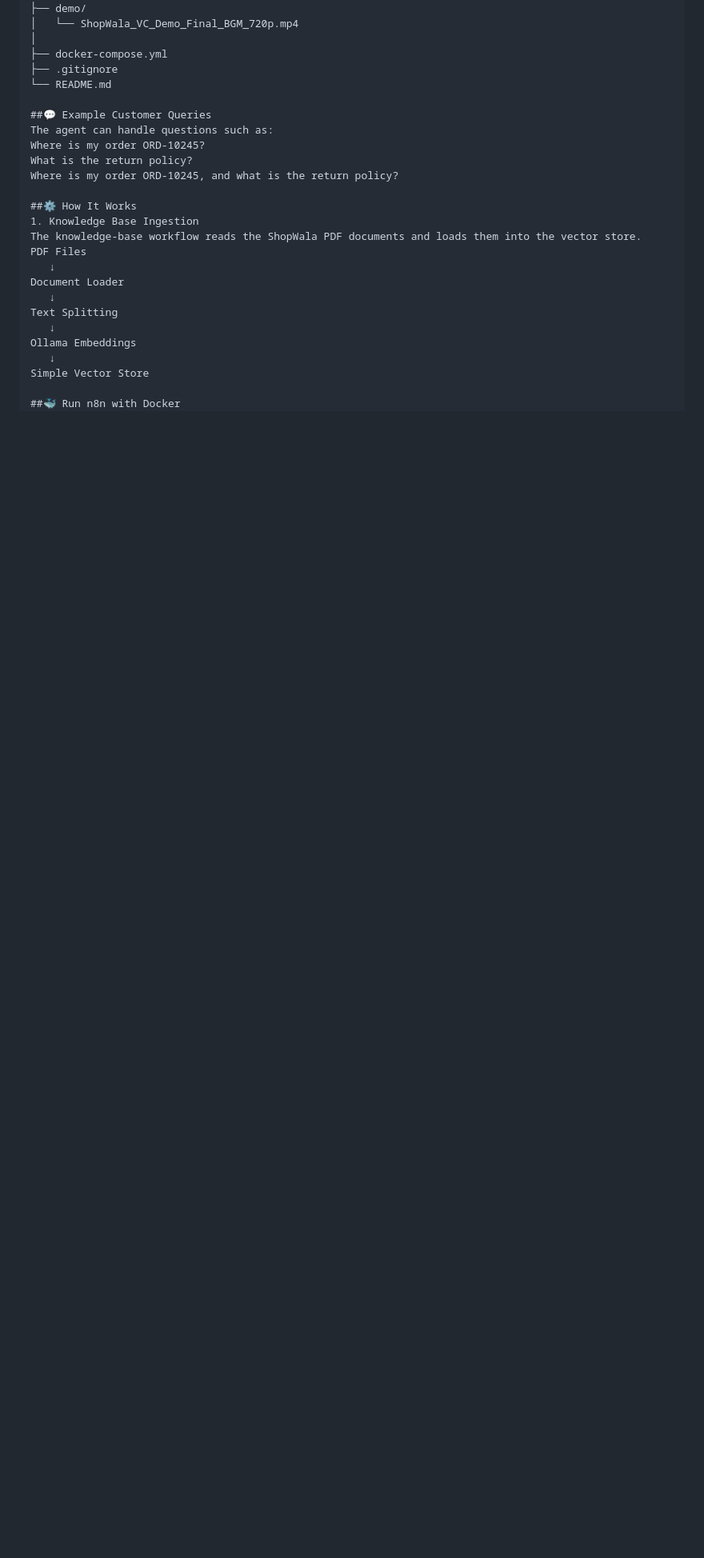
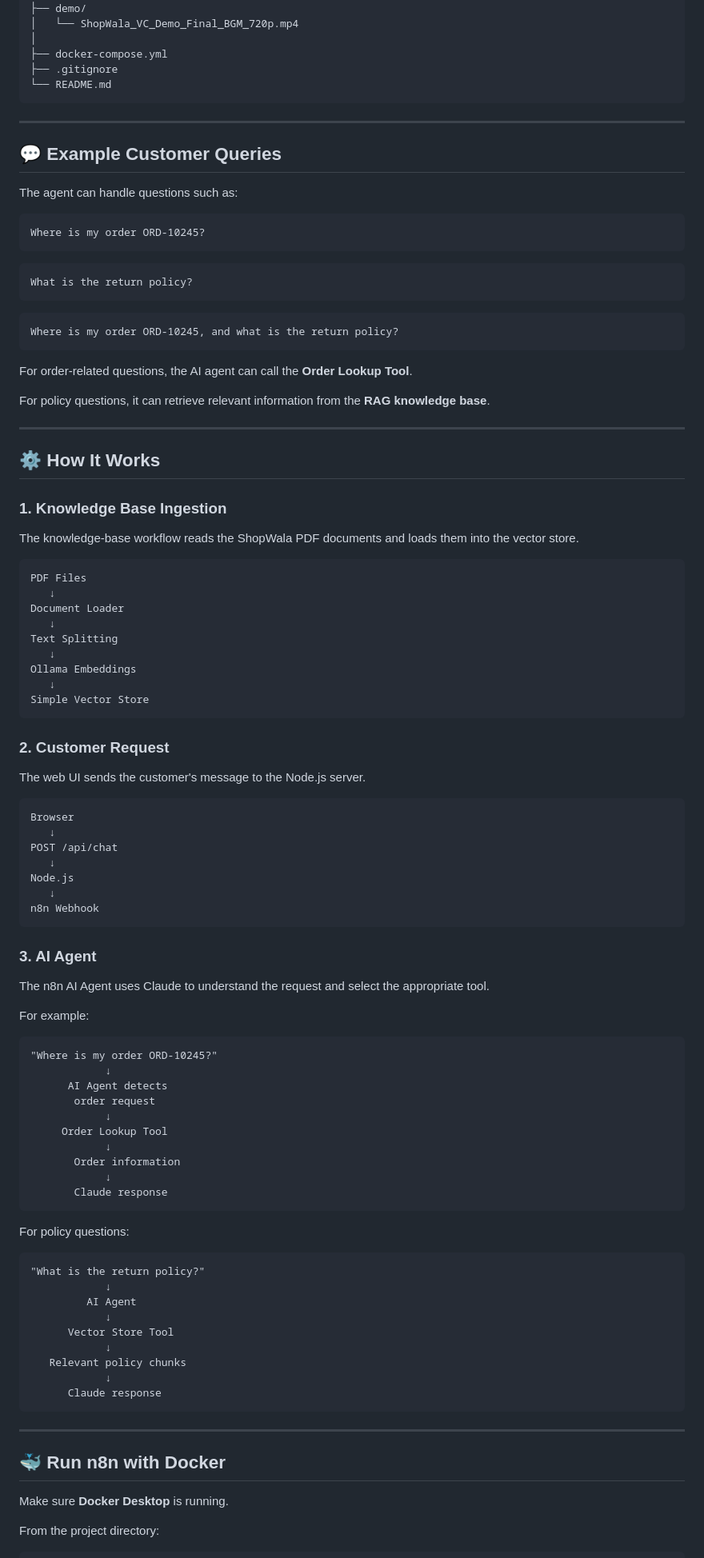
Before and after one commit to Paritosh008/shopwala-ai-customer-support, a Markdown page: README.md, the part around one of its changes. Shown at 80% size. GitHub-like rendering; blank space fills up the shorter version.

````diff
--- a/README.md
+++ b/README.md
@@ -85,16 +97,39 @@ shopwala-ai-customer-support/
 ├── docker-compose.yml
 ├── .gitignore
 └── README.md
+```
 
-##💬 Example Customer Queries
+---
+
+## 💬 Example Customer Queries
+
 The agent can handle questions such as:
+
+```text
 Where is my order ORD-10245?
+```
+
+```text
 What is the return policy?
+```
+
+```text
 Where is my order ORD-10245, and what is the return policy?
+```
 
-##⚙️ How It Works
-1. Knowledge Base Ingestion
+For order-related questions, the AI agent can call the **Order Lookup Tool**.
+
+For policy questions, it can retrieve relevant information from the **RAG knowledge base**.
+
+---
+
+## ⚙️ How It Works
+
+### 1. Knowledge Base Ingestion
+
 The knowledge-base workflow reads the ShopWala PDF documents and loads them into the vector store.
+
+```text
 PDF Files
    ↓
 Document Loader
@@ -104,6 +139,62 @@ Text Splitting
 Ollama Embeddings
    ↓
 Simple Vector Store
+```
 
-##🐳 Run n8n with Docker
+### 2. Customer Request
+
+The web UI sends the customer's message to the Node.js server.
+
+```text
+Browser
+   ↓
+POST /api/chat
+   ↓
+Node.js
+   ↓
+n8n Webhook
+```
+
+### 3. AI Agent
+
+The n8n AI Agent uses Claude to understand the request and select the appropriate tool.
+
+For example:
+
+```text
+"Where is my order ORD-10245?"
+            ↓
+      AI Agent detects
+       order request
+            ↓
+     Order Lookup Tool
+            ↓
+       Order information
+            ↓
+       Claude response
+```
+
+For policy questions:
+
+```text
+"What is the return policy?"
+            ↓
+         AI Agent
+            ↓
+      Vector Store Tool
+            ↓
+   Relevant policy chunks
+            ↓
+      Claude response
+```
+
+---
+
+## 🐳 Run n8n with Docker
+
+Make sure **Docker Desktop** is running.
+
+From the project directory:
+
+```powershell
 docker compose up -d
````
Also changed, not shown: other parts of README.md (+150 -8 lines).
